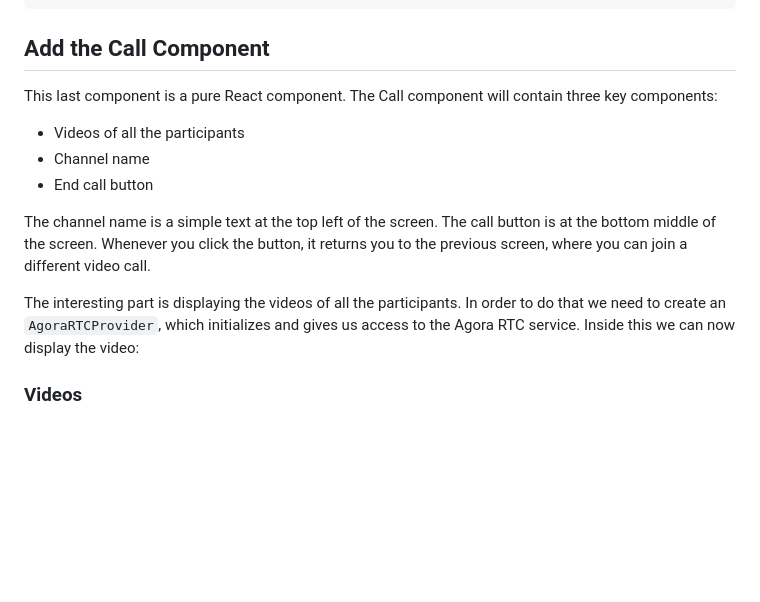
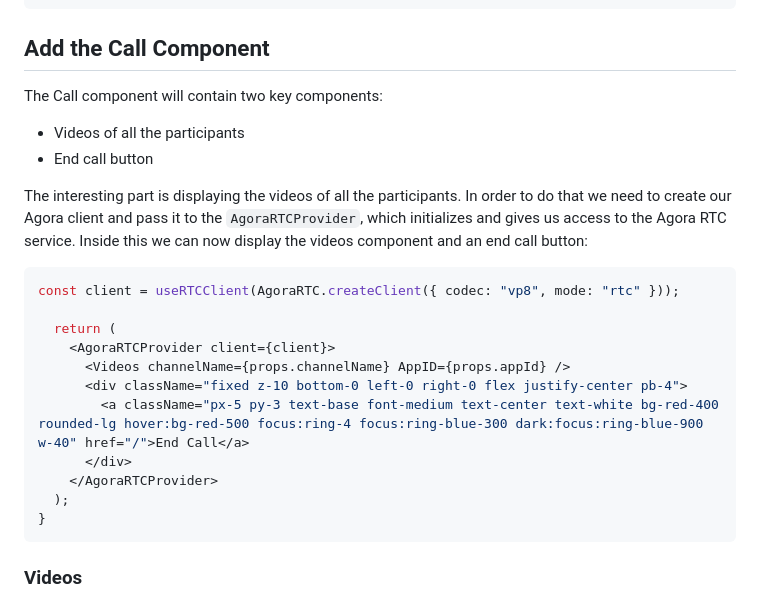
Before and after one commit to tadaspetra/astro-video-call, a Markdown page: BLOG.md, the part around the change. Rendered like a GitHub page; blank space fills up the shorter version.

Commit message:
Update blog

````diff
--- a/BLOG.md
+++ b/BLOG.md
@@ -155,14 +155,25 @@ const { channelName } = Astro.params;
 ```
 
 ## Add the Call Component
-This last component is a pure React component. The Call component will contain three key components:
+The Call component will contain two key components:
 * Videos of all the participants
-* Channel name
 * End call button
 
-The channel name is a simple text at the top left of the screen. The call button is at the bottom middle of the screen. Whenever you click the button, it returns you to the previous screen, where you can join a different video call.
+The interesting part is displaying the videos of all the participants. In order to do that we need to create our Agora client and pass it to the `AgoraRTCProvider`, which initializes and gives us access to the Agora RTC service. Inside this we can now display the videos component and an end call button:
 
-The interesting part is displaying the videos of all the participants. In order to do that we need to create an `AgoraRTCProvider`, which initializes and gives us access to the Agora RTC service. Inside this we can now display the video:
+```tsx
+const client = useRTCClient(AgoraRTC.createClient({ codec: "vp8", mode: "rtc" }));
+
+  return (
+    <AgoraRTCProvider client={client}>
+      <Videos channelName={props.channelName} AppID={props.appId} />
+      <div className="fixed z-10 bottom-0 left-0 right-0 flex justify-center pb-4">
+        <a className="px-5 py-3 text-base font-medium text-center text-white bg-red-400 rounded-lg hover:bg-red-500 focus:ring-4 focus:ring-blue-300 dark:focus:ring-blue-900 w-40" href="/">End Call</a>
+      </div>
+    </AgoraRTCProvider>
+  );
+}
+```
 
 ### Videos
 The Videos component will be the part of the site that displays the videos of all the participants. Many hooks are used to set up the call:
````
